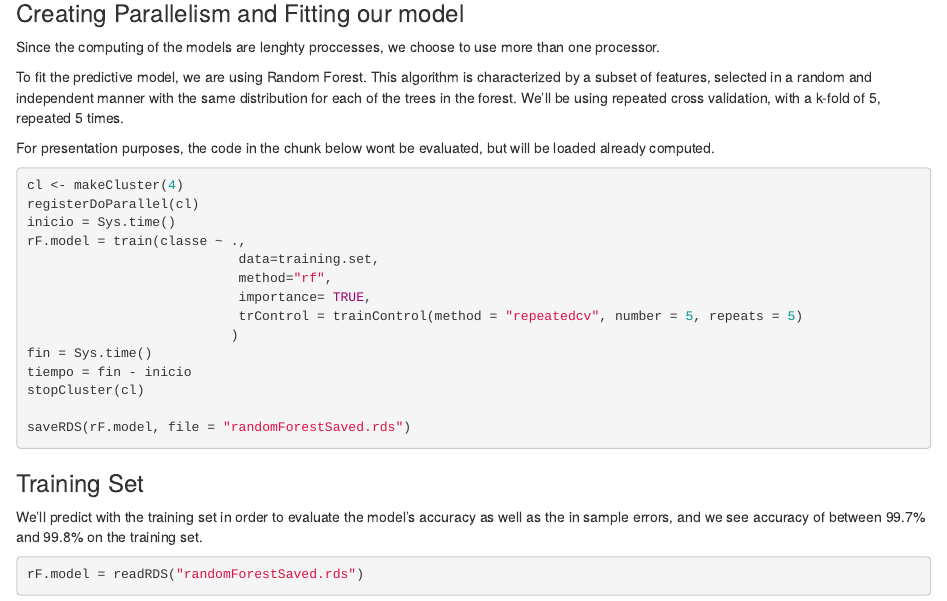
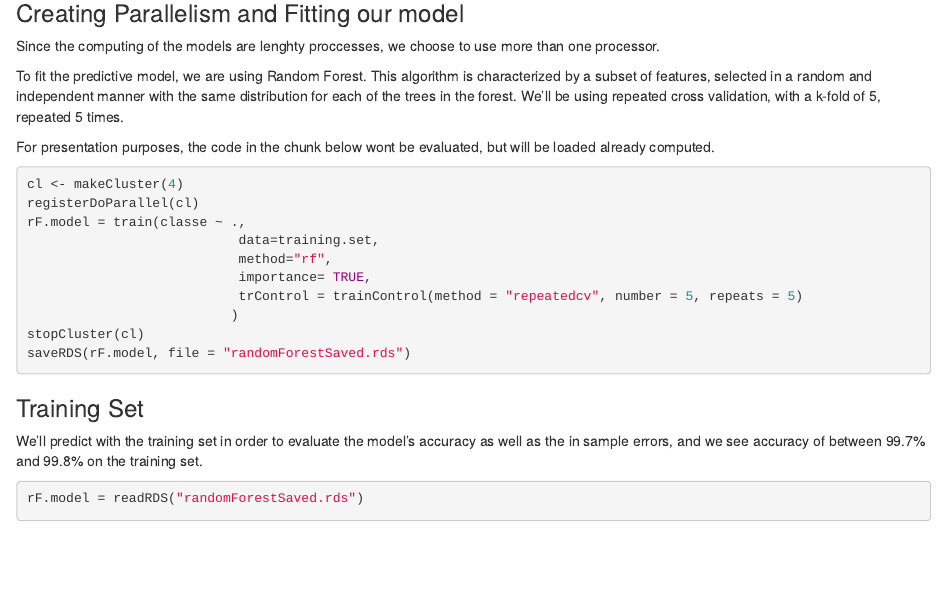
Before and after one commit to dgarciam/MachineLearning, an R Markdown document (ML Project.Rmd): the page in a window 1100 px wide, from 1120 px down before the commit and from 1100 px down after it, so that both start at the same text. Rendered offline with R 4.5, knitr and Pandoc, with nearby package versions; some code elsewhere in the file could not run offline.

Commit message:
final commit

````diff
--- a/ML Project.Rmd
+++ b/ML Project.Rmd
@@ -48,17 +46,13 @@ For presentation purposes, the code in the chunk below wont be evaluated, but wi
 ```{r, eval=FALSE}
 cl <- makeCluster(4)
 registerDoParallel(cl)
-inicio = Sys.time()
 rF.model = train(classe ~ .,
                            data=training.set,
                            method="rf",
                            importance= TRUE,
                            trControl = trainControl(method = "repeatedcv", number = 5, repeats = 5)
                           )
-fin = Sys.time()
-tiempo = fin - inicio
 stopCluster(cl)
-
 saveRDS(rF.model, file = "randomForestSaved.rds")
 ```
 
````
Also changed, not shown: ML_Project.html, ML Project.Rmd (2 more changed lines).
